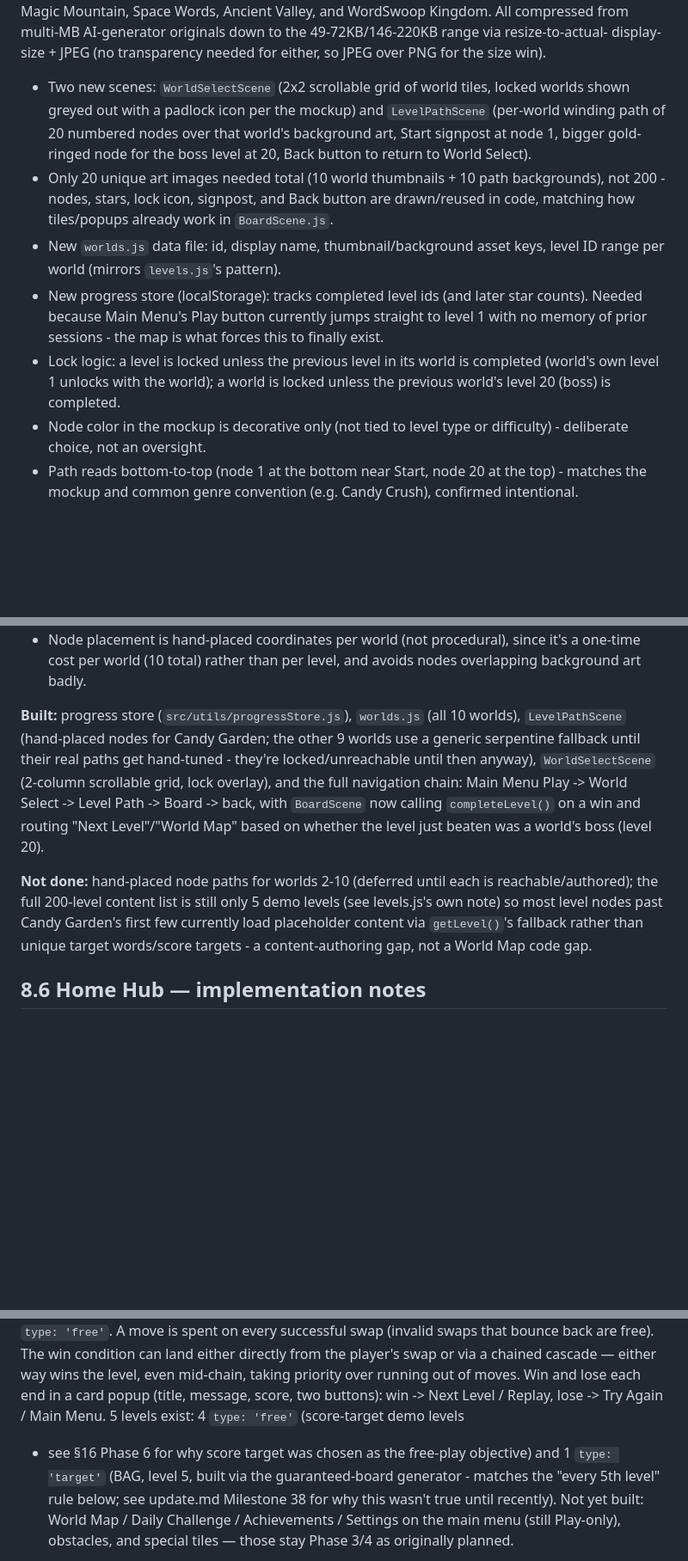
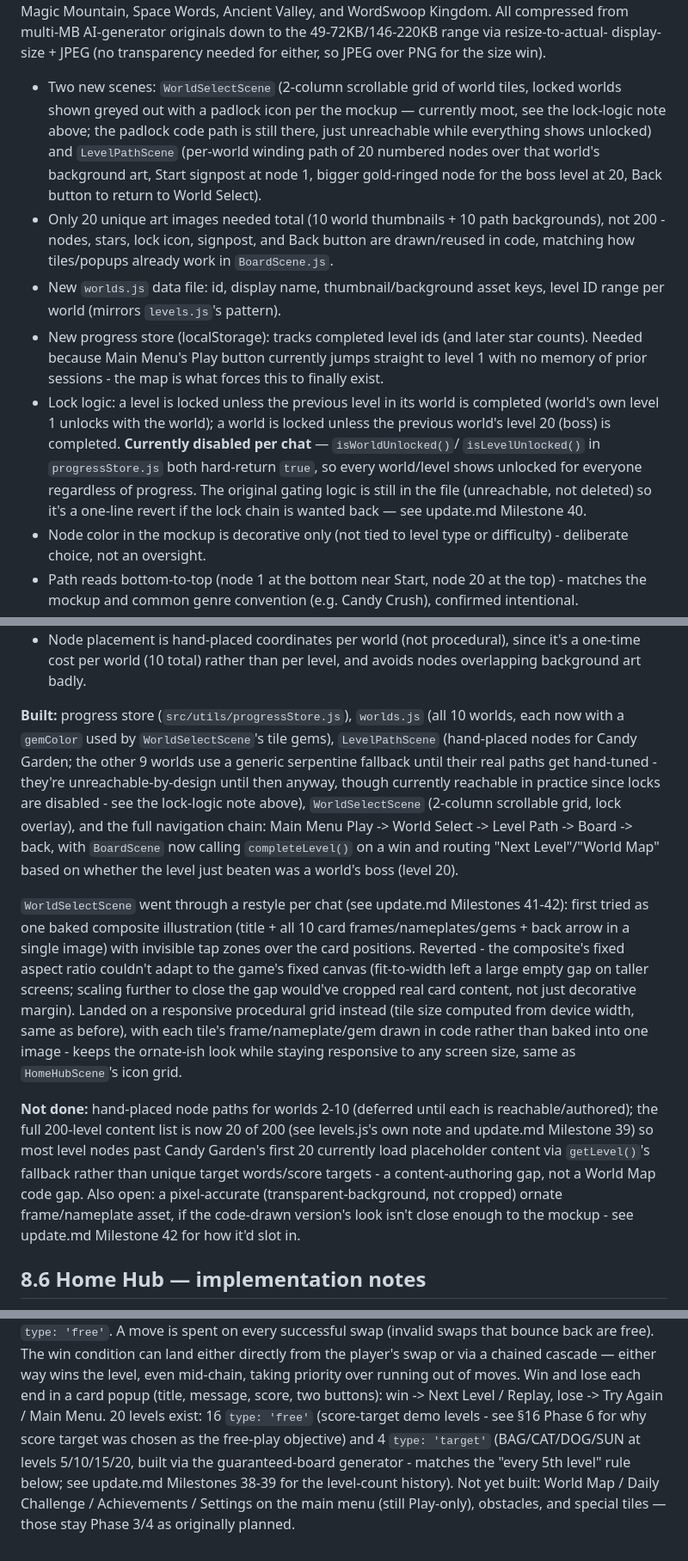
Before and after one commit to doxxedghostman/alphabet-adventure, a Markdown page: PLAN.md, 3 parts joined by grey strips. Shown at 86% size. GitHub-like rendering; blank space fills up the shorter version.

Commit message:
Update PLAN.md: 20/200 levels, disabled lock logic, World Map restyle history

```diff
--- a/PLAN.md
+++ b/PLAN.md
@@ -141,9 +141,11 @@ originals down to the 49-72KB/146-220KB range via resize-to-actual-
 display-size + JPEG (no transparency needed for either, so JPEG over
 PNG for the size win).
 
-- Two new scenes: `WorldSelectScene` (2x2 scrollable grid of world
+- Two new scenes: `WorldSelectScene` (2-column scrollable grid of world
   tiles, locked worlds shown greyed out with a padlock icon per the
-  mockup) and `LevelPathScene` (per-world winding path of 20 numbered
+  mockup — currently moot, see the lock-logic note above; the padlock
+  code path is still there, just unreachable while everything shows
+  unlocked) and `LevelPathScene` (per-world winding path of 20 numbered
   nodes over that world's background art, Start signpost at node 1,
   bigger gold-ringed node for the boss level at 20, Back button to
   return to World Select).
@@ -160,6 +162,12 @@ PNG for the size win).
 - Lock logic: a level is locked unless the previous level in its world
   is completed (world's own level 1 unlocks with the world); a world is
   locked unless the previous world's level 20 (boss) is completed.
+  **Currently disabled per chat** — `isWorldUnlocked()`/
+  `isLevelUnlocked()` in `progressStore.js` both hard-return `true`, so
+  every world/level shows unlocked for everyone regardless of
+  progress. The original gating logic is still in the file
+  (unreachable, not deleted) so it's a one-line revert if the lock
+  chain is wanted back — see update.md Milestone 40.
 - Node color in the mockup is decorative only (not tied to level type
   or difficulty) - deliberate choice, not an oversight.
 - Path reads bottom-to-top (node 1 at the bottom near Start, node 20 at
@@ -178,21 +186,41 @@ PNG for the size win).
   than per level, and avoids nodes overlapping background art badly.
 
 **Built:** progress store (`src/utils/progressStore.js`), `worlds.js`
-(all 10 worlds), `LevelPathScene` (hand-placed nodes for Candy Garden;
+(all 10 worlds, each now with a `gemColor` used by `WorldSelectScene`'s
+tile gems), `LevelPathScene` (hand-placed nodes for Candy Garden;
 the other 9 worlds use a generic serpentine fallback until their real
-paths get hand-tuned - they're locked/unreachable until then anyway),
-`WorldSelectScene` (2-column scrollable grid, lock overlay), and the
-full navigation chain: Main Menu Play -> World Select -> Level Path ->
-Board -> back, with `BoardScene` now calling `completeLevel()` on a
-win and routing "Next Level"/"World Map" based on whether the level
-just beaten was a world's boss (level 20).
+paths get hand-tuned - they're unreachable-by-design until then
+anyway, though currently reachable in practice since locks are
+disabled - see the lock-logic note above), `WorldSelectScene` (2-column
+scrollable grid, lock overlay), and the full navigation chain: Main
+Menu Play -> World Select -> Level Path -> Board -> back, with
+`BoardScene` now calling `completeLevel()` on a win and routing "Next
+Level"/"World Map" based on whether the level just beaten was a
+world's boss (level 20).
+
+`WorldSelectScene` went through a restyle per chat (see update.md
+Milestones 41-42): first tried as one baked composite illustration
+(title + all 10 card frames/nameplates/gems + back arrow in a single
+image) with invisible tap zones over the card positions. Reverted -
+the composite's fixed aspect ratio couldn't adapt to the game's fixed
+canvas (fit-to-width left a large empty gap on taller screens; scaling
+further to close the gap would've cropped real card content, not just
+decorative margin). Landed on a responsive procedural grid instead
+(tile size computed from device width, same as before), with each
+tile's frame/nameplate/gem drawn in code rather than baked into one
+image - keeps the ornate-ish look while staying responsive to any
+screen size, same as `HomeHubScene`'s icon grid.
 
 **Not done:** hand-placed node paths for worlds 2-10 (deferred until
-each is reachable/authored); the full 200-level content list is still
-only 5 demo levels (see levels.js's own note) so most level nodes past
-Candy Garden's first few currently load placeholder content via
-`getLevel()`'s fallback rather than unique target words/score
-targets - a content-authoring gap, not a World Map code gap.
+each is reachable/authored); the full 200-level content list is now 20
+of 200 (see levels.js's own note and update.md Milestone 39) so most
+level nodes past Candy Garden's first 20 currently load placeholder
+content via `getLevel()`'s fallback rather than unique target
+words/score targets - a content-authoring gap, not a World Map code
+gap. Also open: a pixel-accurate (transparent-background, not cropped)
+ornate frame/nameplate asset, if the code-drawn version's look isn't
+close enough to the mockup - see update.md Milestone 42 for how it'd
+slot in.
 
 ## 8.6 Home Hub — implementation notes
 
@@ -455,11 +483,12 @@ either directly from the player's swap or via a chained cascade —
 either way wins the level, even mid-chain, taking priority over running
 out of moves. Win and lose each end in a card popup (title, message,
 score, two buttons): win -> Next Level / Replay, lose -> Try Again /
-Main Menu. 5 levels exist: 4 `type: 'free'` (score-target demo levels
-- see §16 Phase 6 for why score target was chosen as the free-play
-objective) and 1 `type: 'target'` (BAG, level 5, built via the
-guaranteed-board generator - matches the "every 5th level" rule below;
-see update.md Milestone 38 for why this wasn't true until recently).
+Main Menu. 20 levels exist: 16 `type: 'free'` (score-target demo
+levels - see §16 Phase 6 for why score target was chosen as the
+free-play objective) and 4 `type: 'target'` (BAG/CAT/DOG/SUN at levels
+5/10/15/20, built via the guaranteed-board generator - matches the
+"every 5th level" rule below; see update.md Milestones 38-39 for the
+level-count history).
 Not yet built: World Map / Daily Challenge /
 Achievements / Settings on the main menu (still Play-only), obstacles,
 and special tiles — those stay Phase 3/4 as originally planned.
```
Also changed, not shown: other parts of PLAN.md (+4 -4 lines).
